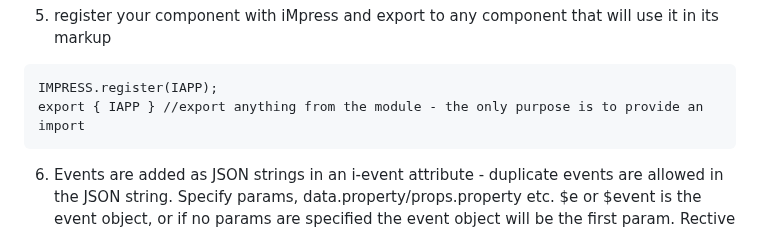
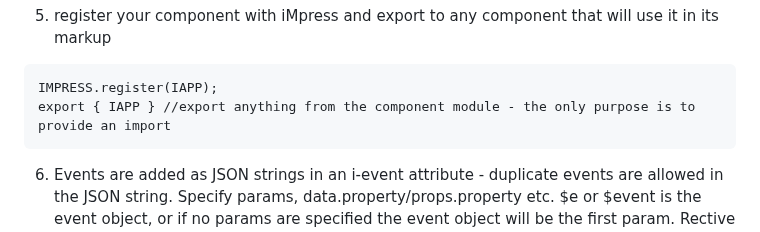
Before and after one commit to lemonbob/iMpress, a Markdown page: README.md, the part around the change. GitHub-like rendering.

````diff
--- a/README.md
+++ b/README.md
@@ -120,7 +120,7 @@ export const child = IMPRESS.register(ICHILD);
 
 ```
 IMPRESS.register(IAPP);
-export { IAPP } //export anything from the module - the only purpose is to provide an import
+export { IAPP } //export anything from the component module - the only purpose is to provide an import
 ```
 6. Events are added as JSON strings in an i-event attribute - duplicate events are allowed in the JSON string. Specify params, data.property/props.property etc. $e or $event is the event object, or if no params are specified the event object will be the first param. Rective data can also be passed as arguments.
 ```
````
